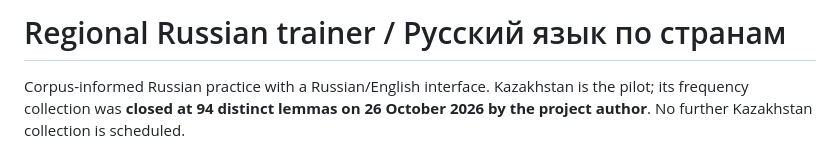
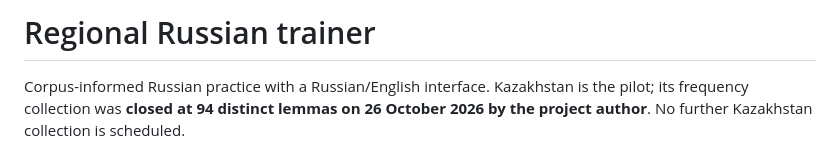
Before and after one commit to kopotev/regional-russian-trainer, a Markdown page: README.md, the part around the change. GitHub-like rendering.

```diff
--- a/README.md
+++ b/README.md
@@ -1,4 +1,4 @@
-# Regional Russian trainer / Русский язык по странам
+# Regional Russian trainer
 
 Corpus-informed Russian practice with a Russian/English interface. Kazakhstan is the pilot; its frequency collection was **closed at 94 distinct lemmas on 26 October 2026 by the project author**. No further Kazakhstan collection is scheduled.
 
```
